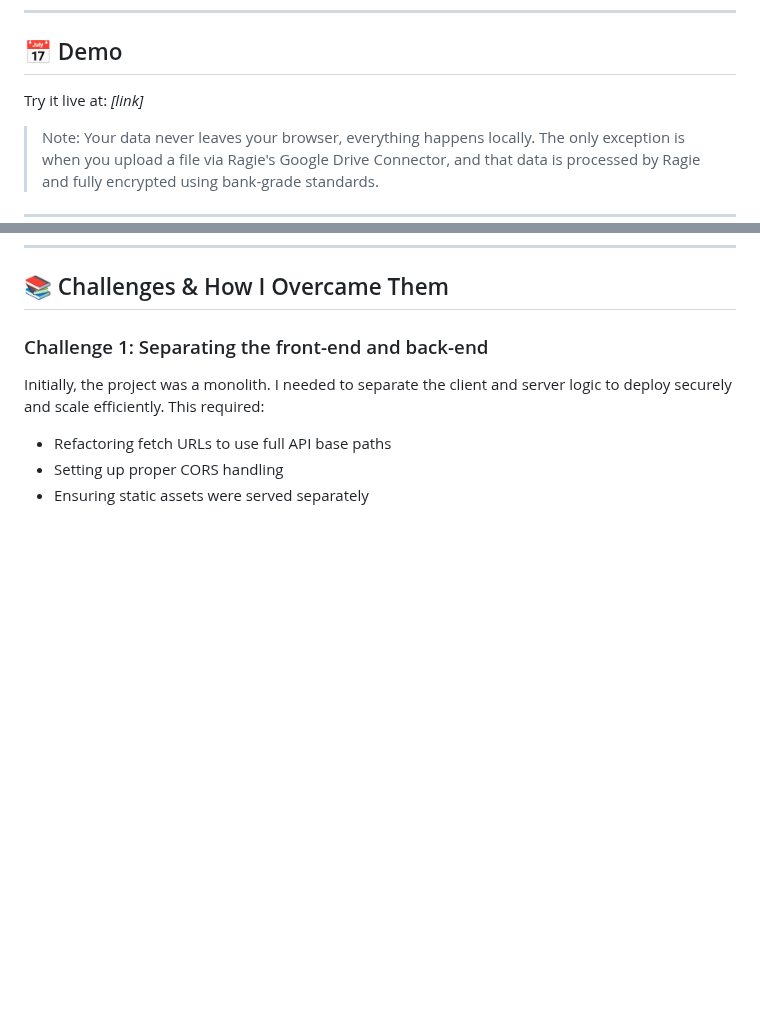
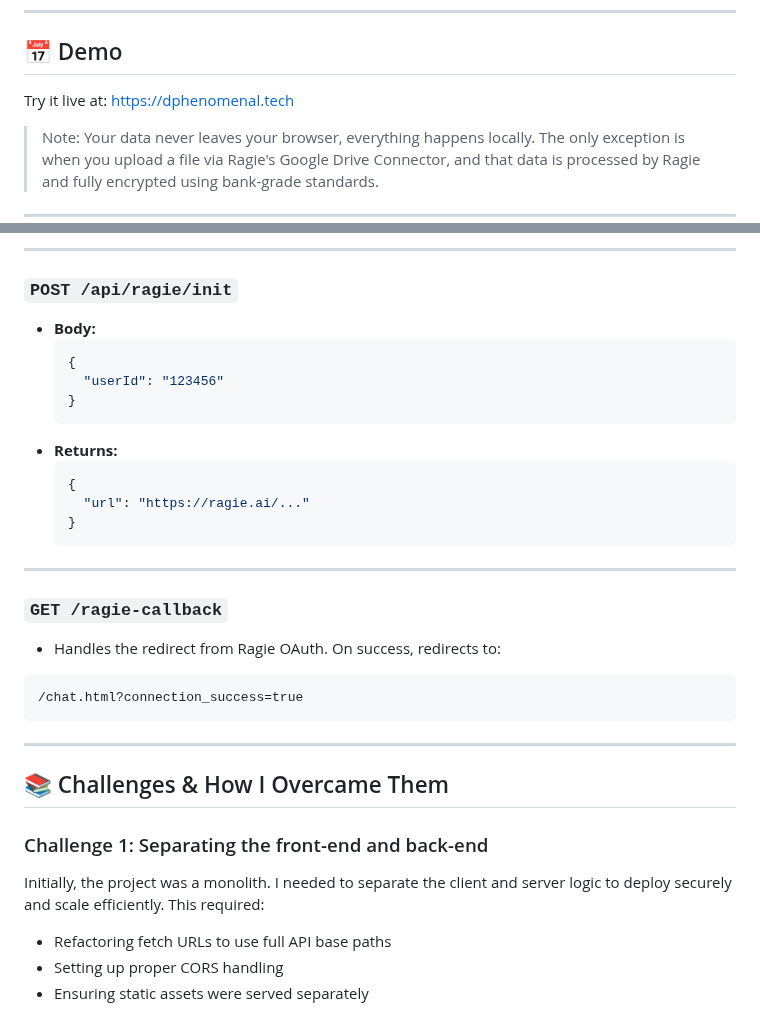
Before and after one commit to DphenomenalALU/Tresor-ai, a Markdown page: README.md, 2 parts joined by grey strips. Rendered like a GitHub page; blank space fills up the shorter version.

````diff
--- a/README.md
+++ b/README.md
@@ -15,7 +15,7 @@ Tresor AI is a fast, free, secure, and privacy-focused AI chatbot. Unlike tradit
 ---
 
 ## 📅 Demo
-Try it live at: _[link]_
+Try it live at: https://dphenomenal.tech
 > Note: Your data never leaves your browser, everything happens locally. The only exception is when you upload a file via Ragie's Google Drive Connector, and that data is processed by Ragie and fully encrypted using bank-grade standards.
 
 ---
@@ -51,3 +130,29 @@ If you found this helpful, give it a star ⭐ and share it with friends who care
+---
+
+### `POST /api/ragie/init`
+- **Body:**
+  ```json
+  {
+    "userId": "123456"
+  }
+  ```
+- **Returns:**
+  ```json
+  {
+    "url": "https://ragie.ai/..."
+  }
+  ```
+
+---
+
+### `GET /ragie-callback`
+- Handles the redirect from Ragie OAuth. On success, redirects to:
+
+```
+/chat.html?connection_success=true
+```
+
+---
 ## 📚 Challenges & How I Overcame Them
 
 ### Challenge 1: Separating the front-end and back-end
````
Also changed, not shown: other parts of README.md (+79 -0 lines).
